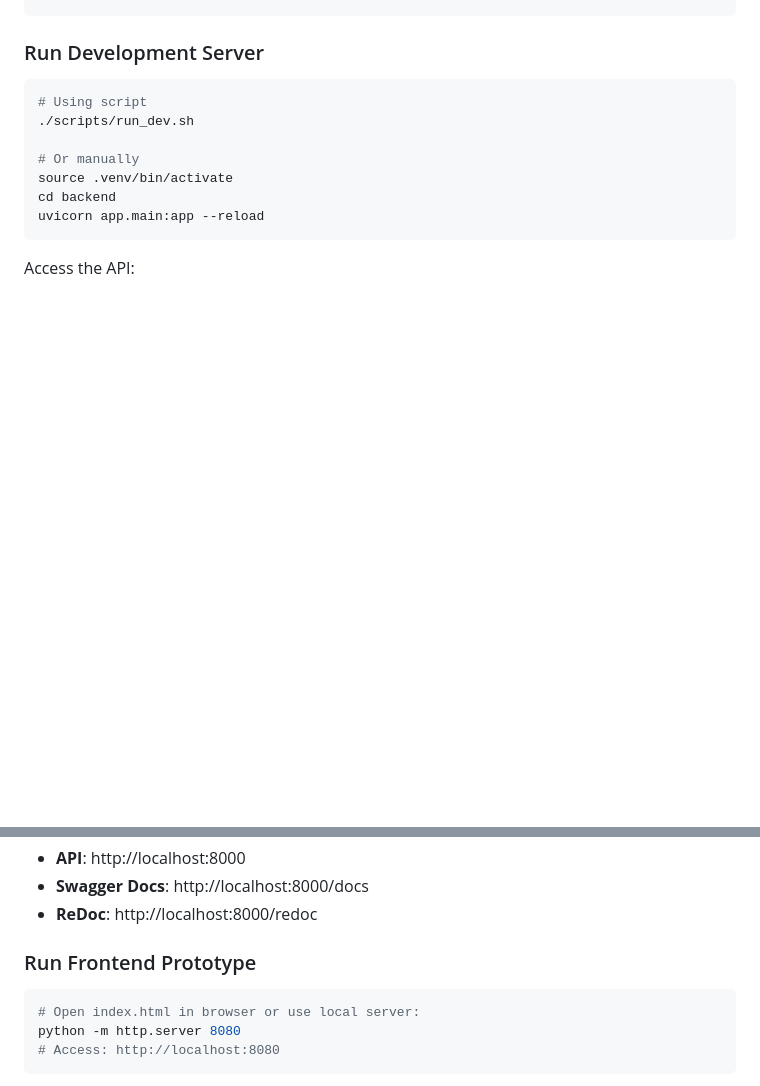
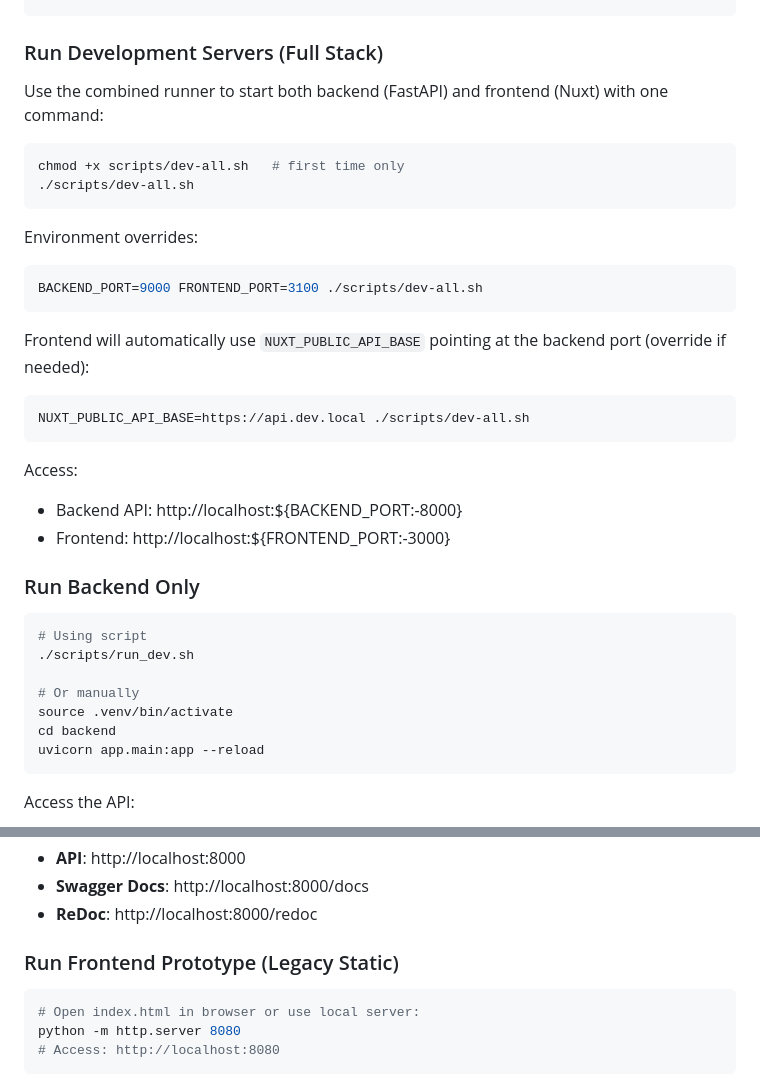
Before and after one commit to minimal3dp/m3dp-uip, a Markdown page: README.md, 2 parts joined by grey strips. GitHub-like rendering; blank space fills up the shorter version.

Commit message:
docs: add full-stack dev runner instructions to README

````diff
--- a/README.md
+++ b/README.md
@@ -53,7 +53,29 @@ cp .env.example .env
 pre-commit install
 ```
 
-### Run Development Server
+### Run Development Servers (Full Stack)
+
+Use the combined runner to start both backend (FastAPI) and frontend (Nuxt) with one command:
+
+```bash
+chmod +x scripts/dev-all.sh   # first time only
+./scripts/dev-all.sh
+```
+
+Environment overrides:
+```bash
+BACKEND_PORT=9000 FRONTEND_PORT=3100 ./scripts/dev-all.sh
+```
+Frontend will automatically use `NUXT_PUBLIC_API_BASE` pointing at the backend port (override if needed):
+```bash
+NUXT_PUBLIC_API_BASE=https://api.dev.local ./scripts/dev-all.sh
+```
+
+Access:
+- Backend API: http://localhost:${BACKEND_PORT:-8000}
+- Frontend:    http://localhost:${FRONTEND_PORT:-3000}
+
+### Run Backend Only
 
 ```bash
 # Using script
@@ -70,7 +92,7 @@ Access the API:
 - **Swagger Docs**: http://localhost:8000/docs
 - **ReDoc**: http://localhost:8000/redoc
 
-### Run Frontend Prototype
+### Run Frontend Prototype (Legacy Static)
 
 ```bash
 # Open index.html in browser or use local server:
````
